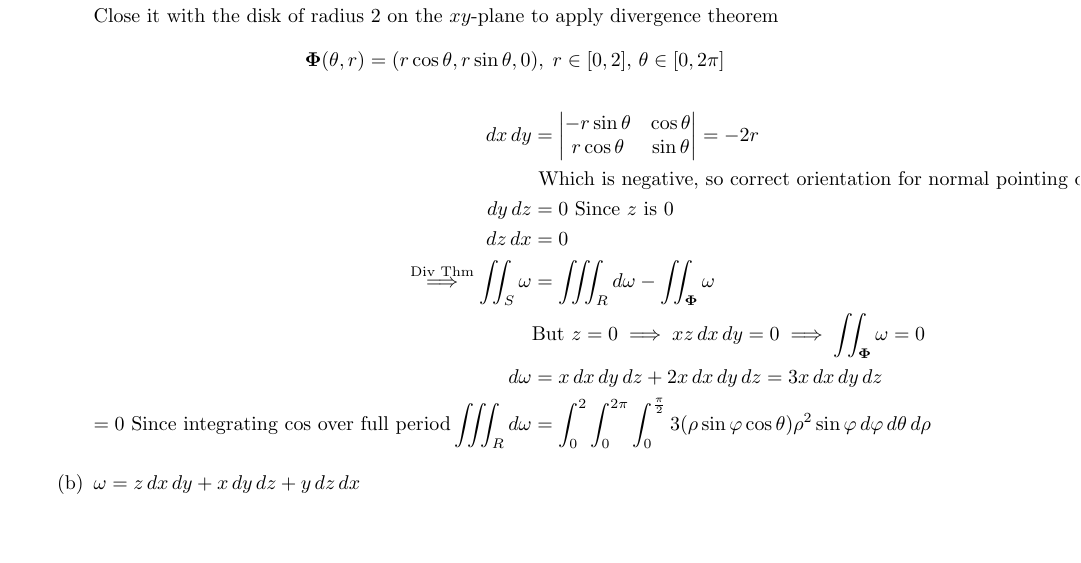
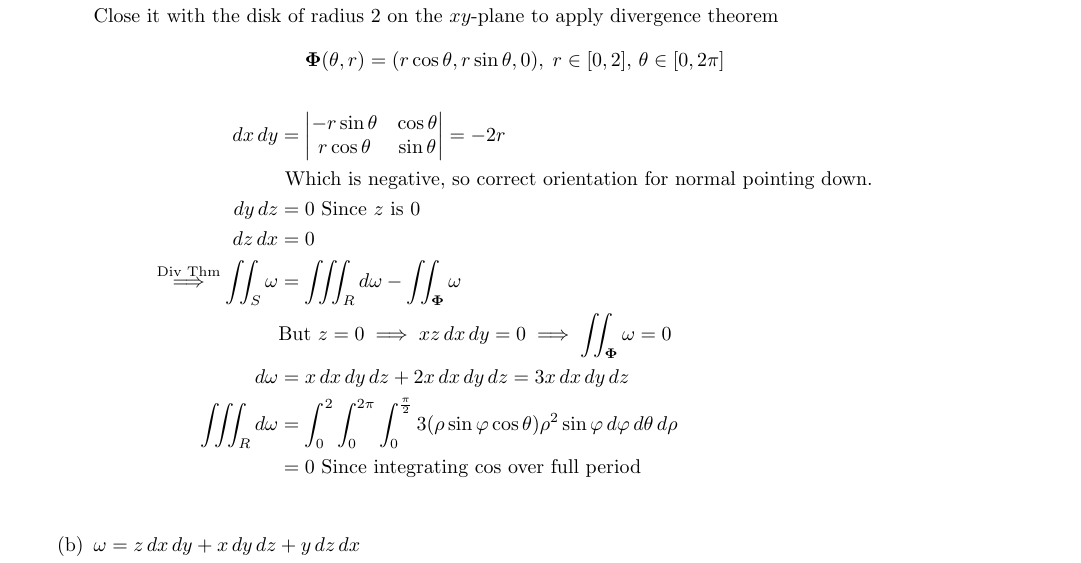
Before and after one commit to poonkeegan/school, a LaTeX document (matb42/a10.tex): part of page 6 of 11, cut so that both start at the same text, the shorter picture padded with empty space. Compiled offline with pdfLaTeX.

Commit message:
Tue Mar 27 10:24:18 EDT 2018

```diff
--- a/matb42/a10.tex
+++ b/matb42/a10.tex
@@ -151,8 +151,8 @@ Apr 3rd 2018}
             \overset{\text{Div Thm}}{\implies} \iint_S \omega &= \iiint_R d\omega - \iint_{\boldsymbol \Phi} \omega \\
             &\text{But } z = 0 \implies xz \, dx \, dy = 0 \implies \iint_{\boldsymbol \Phi} \omega = 0 \\
             d\omega &= x \, dx \, dy \, dz + 2x \, dx \, dy \, dz = 3x \, dx \, dy \, dz \\
-            = 0 \text{ Since integrating cos over full period}
-            \iiint_R d\omega &= \int_0^{2} \int_0^{2\pi} \int_0^{\frac{\pi}{2}} 3(\rho \sin \varphi \cos \theta) \rho^2 \sin \varphi \, d\varphi \, d\theta \, d\rho
+            \iiint_R d\omega &= \int_0^{2} \int_0^{2\pi} \int_0^{\frac{\pi}{2}} 3(\rho \sin \varphi \cos \theta) \rho^2 \sin \varphi \, d\varphi \, d\theta \, d\rho \\
+            &= 0 \text{ Since integrating cos over full period} \\
         \end{align*}
 
         \item $\omega = z \, dx \, dy + x \, dy \, dz + y \, dz \, dx$
```
Also changed, not shown: matb42/a10.pdf.
